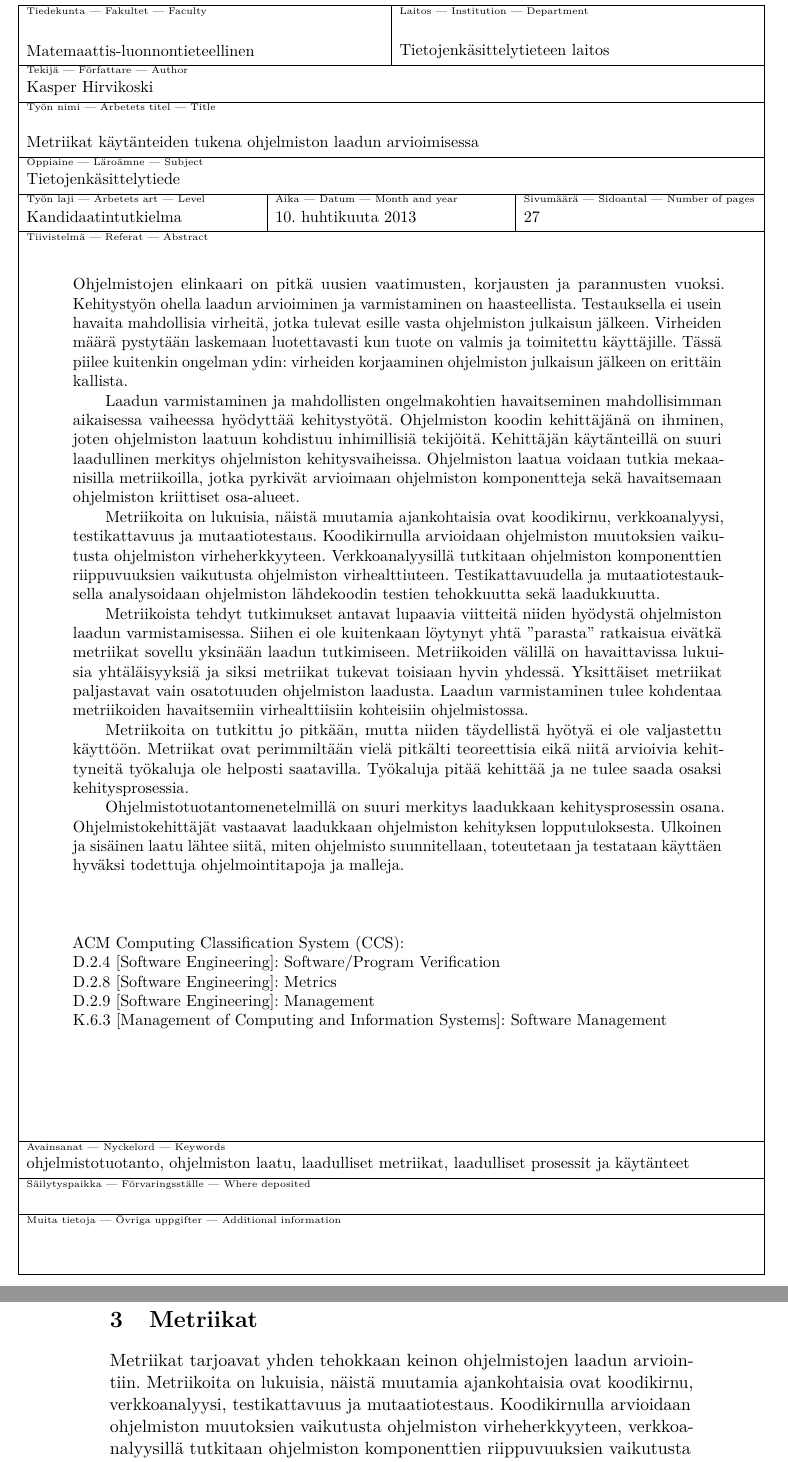
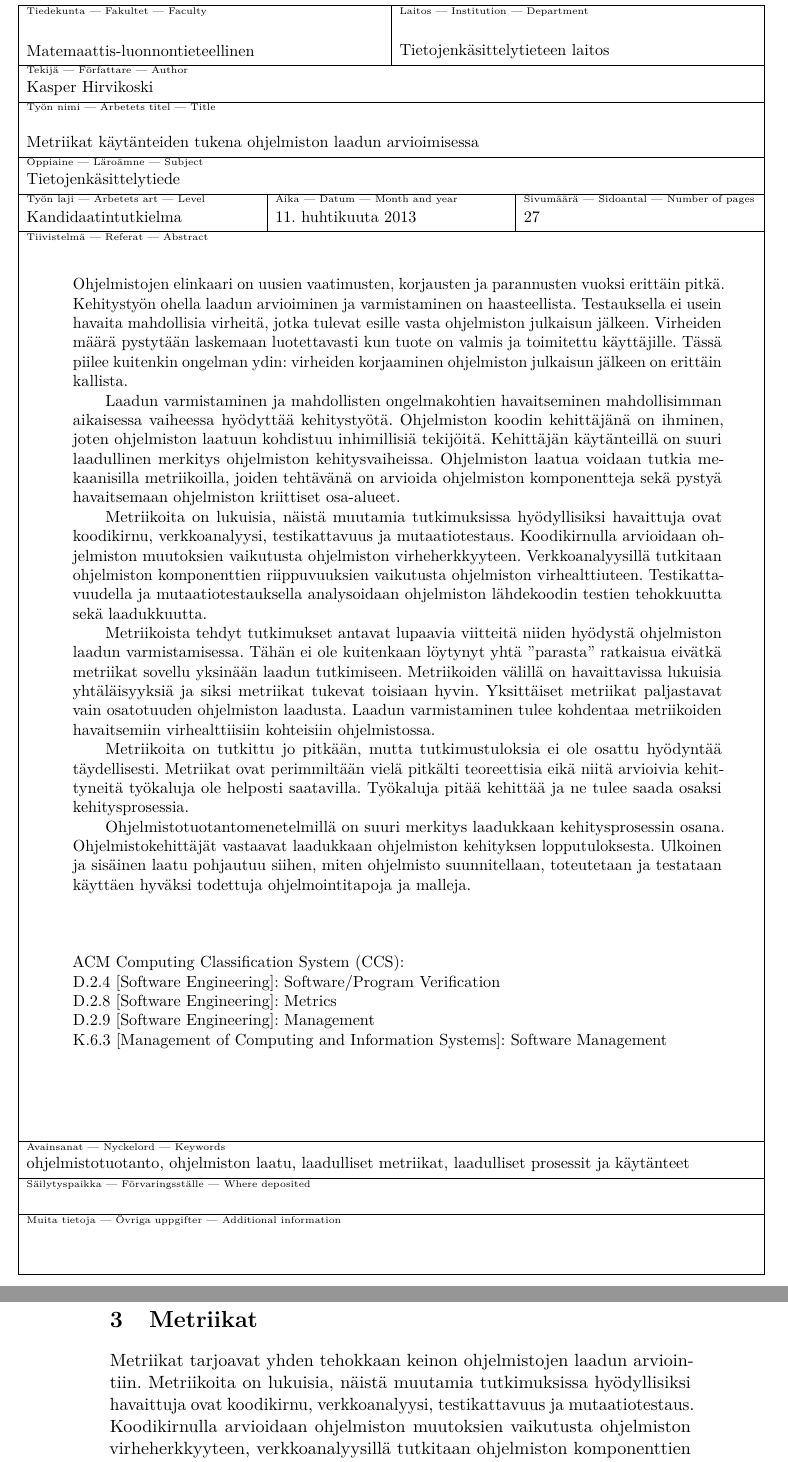
Before and after one commit to kasper/kandidaatintutkielma, a LaTeX document (tutkielma/metriikat-kaytanteiden-tukena.tex): two parts of pages 2 and 7 of 28, joined at a grey line, cut so that both start at the same text. The pictures show the PDF file tutkielma/metriikat-kaytanteiden-tukena.pdf that the author committed with the source.

Commit message:
Abstraktin hienosäätöä

```diff
--- a/tutkielma/metriikat-kaytanteiden-tukena.tex
+++ b/tutkielma/metriikat-kaytanteiden-tukena.tex
@@ -51,8 +51,4 @@
 \level{Kandidaatintutkielma}
 
 \abstract
-{Ohjelmistojen elinkaari on pitkä uusien vaatimusten, korjausten ja parannusten vuoksi. Kehitystyön ohella laadun
-arvioiminen ja varmistaminen on haasteellista. Testauksella ei usein havaita mahdollisia virheitä, jotka tulevat esille
-vasta ohjelmiston julkaisun jälkeen. Virheiden määrä pystytään laskemaan luotettavasti kun tuote on valmis ja toimitettu
-käyttäjille. Tässä piilee kuitenkin ongelman ydin: virheiden korjaaminen ohjelmiston julkaisun jälkeen on erittäin
-kallista.
+{Ohjelmistojen elinkaari on uusien vaatimusten, korjausten ja parannusten vuoksi erittäin pitkä. Kehitystyön ohella
@@ -59,27 +58,29 @@ kallista.
+erittäin kallista.
 
     Laadun varmistaminen ja mahdollisten ongelmakohtien havaitseminen mahdollisimman aikaisessa vaiheessa hyödyttää
 kehitystyötä. Ohjelmiston koodin kehittäjänä on ihminen, joten ohjelmiston laatuun kohdistuu inhimillisiä tekijöitä.
 Kehittäjän käytänteillä on suuri laadullinen merkitys ohjelmiston kehitysvaiheissa. Ohjelmiston laatua voidaan tutkia
-mekaanisilla metriikoilla, jotka pyrkivät arvioimaan ohjelmiston komponentteja sekä havaitsemaan ohjelmiston kriittiset
-osa-alueet.
+mekaanisilla metriikoilla, joiden tehtävänä on arvioida ohjelmiston komponentteja sekä pystyä havaitsemaan ohjelmiston
+kriittiset osa-alueet.
 
-    Metriikoita on lukuisia, näistä muutamia ajankohtaisia ovat koodikirnu, verkkoanalyysi, testikattavuus ja
-mutaatiotestaus. Koodikirnulla arvioidaan ohjelmiston muutoksien vaikutusta ohjelmiston virheherkkyyteen.
-Verkkoanalyysillä tutkitaan ohjelmiston komponenttien riippuvuuksien vaikutusta ohjelmiston virhealttiuteen.
-Testikattavuudella ja mutaatiotestauksella analysoidaan ohjelmiston lähdekoodin testien tehokkuutta sekä laadukkuutta.
+    Metriikoita on lukuisia, näistä muutamia tutkimuksissa hyödyllisiksi havaittuja ovat koodikirnu, verkkoanalyysi,
+testikattavuus ja mutaatiotestaus. Koodikirnulla arvioidaan ohjelmiston muutoksien vaikutusta ohjelmiston
+virheherkkyyteen. Verkkoanalyysillä tutkitaan ohjelmiston komponenttien riippuvuuksien vaikutusta ohjelmiston
+virhealttiuteen. Testikattavuudella ja mutaatiotestauksella analysoidaan ohjelmiston lähdekoodin testien tehokkuutta
+sekä laadukkuutta.
 
     Metriikoista tehdyt tutkimukset antavat lupaavia viitteitä niiden hyödystä ohjelmiston laadun varmistamisessa.
-Siihen ei ole kuitenkaan löytynyt yhtä ''parasta'' ratkaisua eivätkä metriikat sovellu yksinään laadun tutkimiseen.
-Metriikoiden välillä on havaittavissa lukuisia yhtäläisyyksiä ja siksi metriikat tukevat toisiaan hyvin yhdessä.
-Yksittäiset metriikat paljastavat vain osatotuuden ohjelmiston laadusta. Laadun varmistaminen tulee kohdentaa
-metriikoiden havaitsemiin virhealttiisiin kohteisiin ohjelmistossa.
+Tähän ei ole kuitenkaan löytynyt yhtä ''parasta'' ratkaisua eivätkä metriikat sovellu yksinään laadun tutkimiseen.
+Metriikoiden välillä on havaittavissa lukuisia yhtäläisyyksiä ja siksi metriikat tukevat toisiaan hyvin. Yksittäiset
+metriikat paljastavat vain osatotuuden ohjelmiston laadusta. Laadun varmistaminen tulee kohdentaa metriikoiden
+havaitsemiin virhealttiisiin kohteisiin ohjelmistossa.
 
-    Metriikoita on tutkittu jo pitkään, mutta niiden täydellistä hyötyä ei ole valjastettu käyttöön. Metriikat ovat
+    Metriikoita on tutkittu jo pitkään, mutta tutkimustuloksia ei ole osattu hyödyntää täydellisesti. Metriikat ovat
 perimmiltään vielä pitkälti teoreettisia eikä niitä arvioivia kehittyneitä työkaluja ole helposti saatavilla. Työkaluja
 pitää kehittää ja ne tulee saada osaksi kehitysprosessia.
 
     Ohjelmistotuotantomenetelmillä on suuri merkitys laadukkaan kehitysprosessin osana. Ohjelmistokehittäjät vastaavat
-laadukkaan ohjelmiston kehityksen lopputuloksesta. Ulkoinen ja sisäinen laatu lähtee siitä, miten ohjelmisto
+laadukkaan ohjelmiston kehityksen lopputuloksesta. Ulkoinen ja sisäinen laatu pohjautuu siihen, miten ohjelmisto
 suunnitellaan, toteutetaan ja testataan käyttäen hyväksi todettuja ohjelmointitapoja ja malleja.}
 
 \keywords{ohjelmistotuotanto, ohjelmiston laatu, laadulliset metriikat, laadulliset prosessit ja käytänteet}
@@ -238,10 +239,10 @@ laadullisina vaikuttajana~\cite{SS10}.
 \section{Metriikat}
 
 Metriikat tarjoavat yhden tehokkaan keinon ohjelmistojen laadun arviointiin. Metriikoita on lukuisia, näistä muutamia
-ajankohtaisia ovat koodikirnu, verkkoanalyysi, testikattavuus ja mutaatiotestaus. Koodikirnulla arvioidaan ohjelmiston
-muutoksien vaikutusta ohjelmiston virheherkkyyteen, verkkoanalyysillä tutkitaan ohjelmiston komponenttien riippuvuuksien
-vaikutusta ohjelmiston virhealttiuteen ja testikattavuudella sekä mutaatiotestauksella analysoidaan ohjelmiston
-lähdekoodin testien tehokkuutta ja laadukkuutta.
+tutkimuksissa hyödyllisiksi havaittuja ovat koodikirnu, verkkoanalyysi, testikattavuus ja mutaatiotestaus. Koodikirnulla
+arvioidaan ohjelmiston muutoksien vaikutusta ohjelmiston virheherkkyyteen, verkkoanalyysillä tutkitaan ohjelmiston
+komponenttien riippuvuuksien vaikutusta ohjelmiston virhealttiuteen ja testikattavuudella sekä mutaatiotestauksella
+analysoidaan ohjelmiston lähdekoodin testien tehokkuutta ja laadukkuutta.
 
 \subsection{Perinteiset metriikat}
 
```
Also changed, not shown: tutkielma/metriikat-kaytanteiden-tukena.pdf, tutkielma/metriikat-kaytanteiden-tukena.tex (7 more changed lines).
